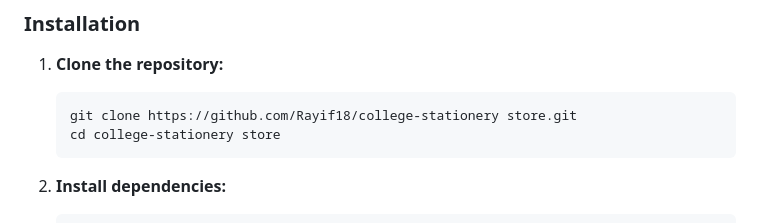
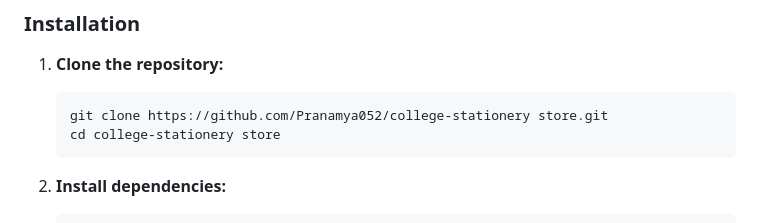
Before and after one commit to Pranamya052/college_store_, a Markdown page: README.md, the part around the change. Drawn GitHub-style.

Commit message:
Update repository URL in installation instructions

````diff
--- a/README.md
+++ b/README.md
@@ -22,7 +22,7 @@ A modern, real-time Progressive Web App (PWA) for college stationery store order
 
 1. **Clone the repository:**
    ```bash
-   git clone https://github.com/Rayif18/college-stationery store.git
+   git clone https://github.com/Pranamya052/college-stationery store.git
    cd college-stationery store
    ```
 
````
